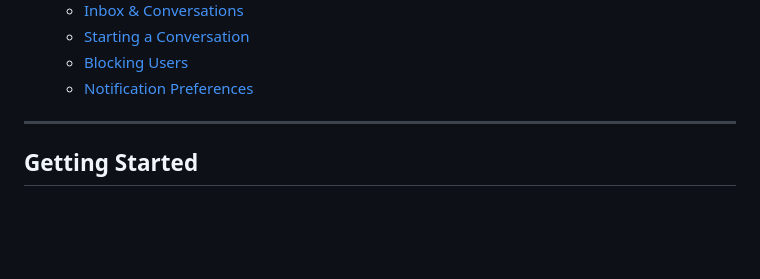
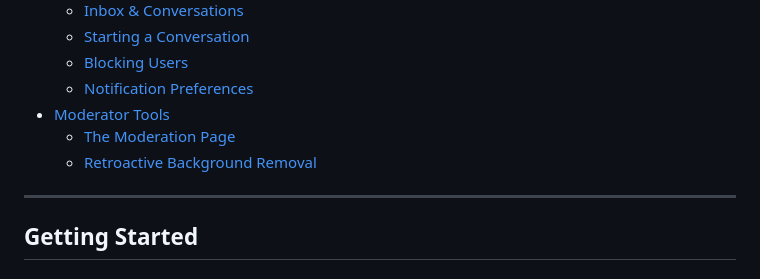
Before and after one commit to X9X0/junkbin.io, a Markdown page: docs/USER_GUIDE.md, the part around one of its changes. Rendered like a GitHub page; blank space fills up the shorter version.

```diff
--- a/docs/USER_GUIDE.md
+++ b/docs/USER_GUIDE.md
@@ -44,6 +44,9 @@
   - [Starting a Conversation](#starting-a-conversation)
   - [Blocking Users](#blocking-users)
   - [Notification Preferences](#notification-preferences)
+- [Moderator Tools](#moderator-tools)
+  - [The Moderation Page](#the-moderation-page)
+  - [Retroactive Background Removal](#retroactive-background-removal)
 
 ---
 
```
Also changed, not shown: other parts of docs/USER_GUIDE.md (+30 -0 lines).
